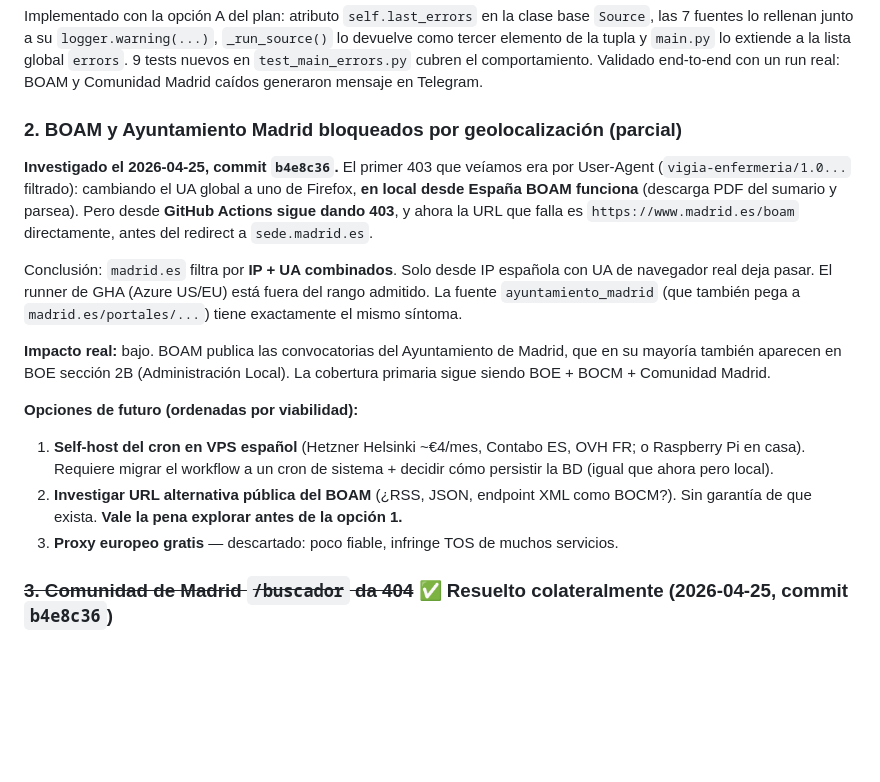
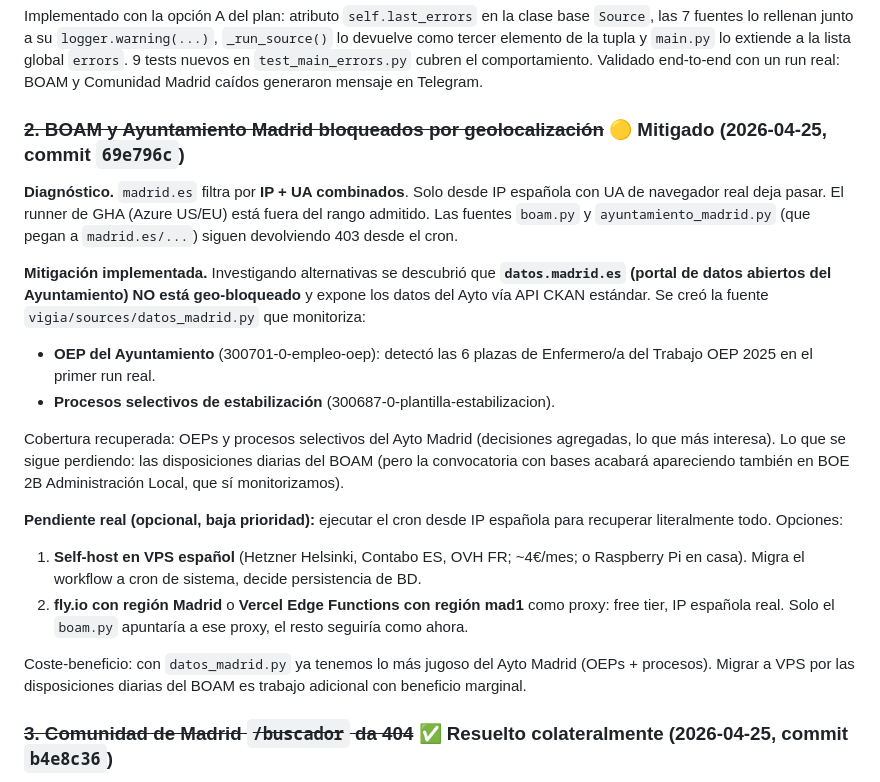
Before and after one commit to tragabytes/vigia-enfermeria, a Markdown page: BACKLOG.md, the part around the change. GitHub-like rendering; blank space fills up the shorter version.

Commit message:
docs: marcar bug #2 como mitigado tras añadir datos.madrid.es

```diff
--- a/BACKLOG.md
+++ b/BACKLOG.md
@@ -10,18 +10,21 @@ Pendientes para retomar más adelante. Última actualización: 2026-04-25.
 
 Implementado con la opción A del plan: atributo `self.last_errors` en la clase base `Source`, las 7 fuentes lo rellenan junto a su `logger.warning(...)`, `_run_source()` lo devuelve como tercer elemento de la tupla y `main.py` lo extiende a la lista global `errors`. 9 tests nuevos en `test_main_errors.py` cubren el comportamiento. Validado end-to-end con un run real: BOAM y Comunidad Madrid caídos generaron mensaje en Telegram.
 
-### 2. BOAM y Ayuntamiento Madrid bloqueados por geolocalización (parcial)
+### ~~2. BOAM y Ayuntamiento Madrid bloqueados por geolocalización~~ 🟡 Mitigado (2026-04-25, commit `69e796c`)
 
-**Investigado el 2026-04-25, commit `b4e8c36`.** El primer 403 que veíamos era por User-Agent (`vigia-enfermeria/1.0...` filtrado): cambiando el UA global a uno de Firefox, **en local desde España BOAM funciona** (descarga PDF del sumario y parsea). Pero desde **GitHub Actions sigue dando 403**, y ahora la URL que falla es `https://www.madrid.es/boam` directamente, antes del redirect a `sede.madrid.es`.
+**Diagnóstico.** `madrid.es` filtra por **IP + UA combinados**. Solo desde IP española con UA de navegador real deja pasar. El runner de GHA (Azure US/EU) está fuera del rango admitido. Las fuentes `boam.py` y `ayuntamiento_madrid.py` (que pegan a `madrid.es/...`) siguen devolviendo 403 desde el cron.
 
-Conclusión: `madrid.es` filtra por **IP + UA combinados**. Solo desde IP española con UA de navegador real deja pasar. El runner de GHA (Azure US/EU) está fuera del rango admitido. La fuente `ayuntamiento_madrid` (que también pega a `madrid.es/portales/...`) tiene exactamente el mismo síntoma.
+**Mitigación implementada.** Investigando alternativas se descubrió que **`datos.madrid.es` (portal de datos abiertos del Ayuntamiento) NO está geo-bloqueado** y expone los datos del Ayto vía API CKAN estándar. Se creó la fuente `vigia/sources/datos_madrid.py` que monitoriza:
+- **OEP del Ayuntamiento** (300701-0-empleo-oep): detectó las 6 plazas de Enfermero/a del Trabajo OEP 2025 en el primer run real.
+- **Procesos selectivos de estabilización** (300687-0-plantilla-estabilizacion).
 
-**Impacto real:** bajo. BOAM publica las convocatorias del Ayuntamiento de Madrid, que en su mayoría también aparecen en BOE sección 2B (Administración Local). La cobertura primaria sigue siendo BOE + BOCM + Comunidad Madrid.
+Cobertura recuperada: OEPs y procesos selectivos del Ayto Madrid (decisiones agregadas, lo que más interesa). Lo que se sigue perdiendo: las disposiciones diarias del BOAM (pero la convocatoria con bases acabará apareciendo también en BOE 2B Administración Local, que sí monitorizamos).
 
-**Opciones de futuro (ordenadas por viabilidad):**
-1. **Self-host del cron en VPS español** (Hetzner Helsinki ~€4/mes, Contabo ES, OVH FR; o Raspberry Pi en casa). Requiere migrar el workflow a un cron de sistema + decidir cómo persistir la BD (igual que ahora pero local).
-2. **Investigar URL alternativa pública del BOAM** (¿RSS, JSON, endpoint XML como BOCM?). Sin garantía de que exista. **Vale la pena explorar antes de la opción 1.**
-3. **Proxy europeo gratis** — descartado: poco fiable, infringe TOS de muchos servicios.
+**Pendiente real (opcional, baja prioridad):** ejecutar el cron desde IP española para recuperar literalmente todo. Opciones:
+1. **Self-host en VPS español** (Hetzner Helsinki, Contabo ES, OVH FR; ~4€/mes; o Raspberry Pi en casa). Migra el workflow a cron de sistema, decide persistencia de BD.
+2. **fly.io con región Madrid** o **Vercel Edge Functions con región mad1** como proxy: free tier, IP española real. Solo el `boam.py` apuntaría a ese proxy, el resto seguiría como ahora.
+
+Coste-beneficio: con `datos_madrid.py` ya tenemos lo más jugoso del Ayto Madrid (OEPs + procesos). Migrar a VPS por las disposiciones diarias del BOAM es trabajo adicional con beneficio marginal.
 
 ### ~~3. Comunidad de Madrid `/buscador` da 404~~ ✅ Resuelto colateralmente (2026-04-25, commit `b4e8c36`)
 
```
